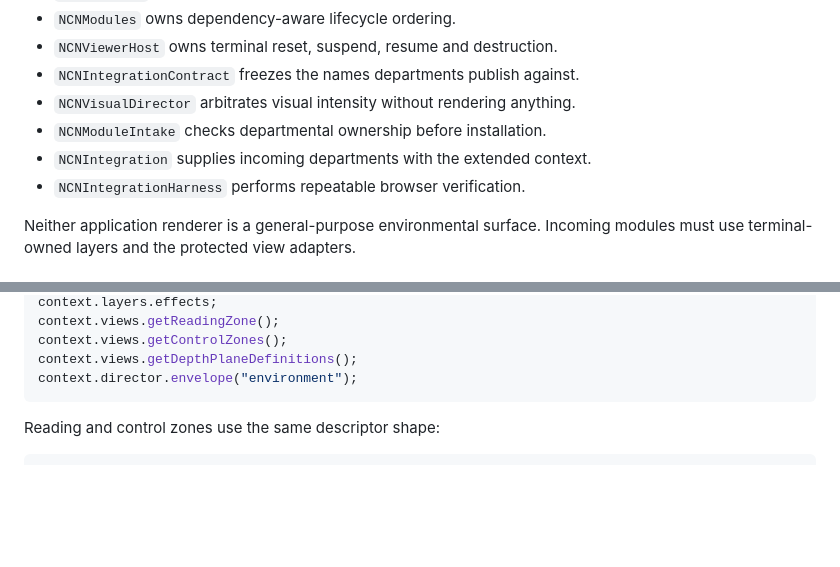
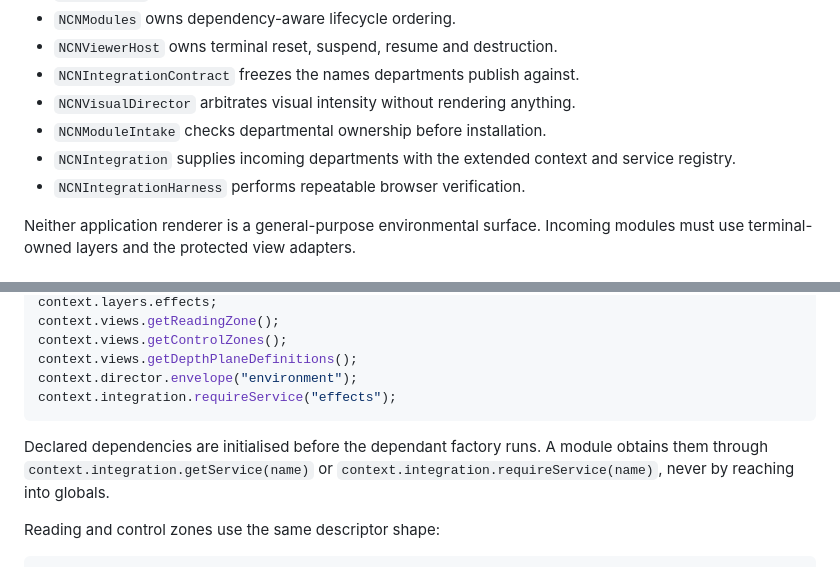
Before and after one commit to BardOfCarnac/AristCage, a Markdown page: docs/INTEGRATION-HOST.md, 2 parts joined by grey strips. GitHub-like rendering; blank space fills up the shorter version.

````diff
--- a/docs/INTEGRATION-HOST.md
+++ b/docs/INTEGRATION-HOST.md
@@ -17,7 +17,7 @@ RedWire Optical renderer and Dripfeed application.
 - `NCNIntegrationContract` freezes the names departments publish against.
 - `NCNVisualDirector` arbitrates visual intensity without rendering anything.
 - `NCNModuleIntake` checks departmental ownership before installation.
-- `NCNIntegration` supplies incoming departments with the extended context.
+- `NCNIntegration` supplies incoming departments with the extended context and service registry.
 - `NCNIntegrationHarness` performs repeatable browser verification.
 
 Neither application renderer is a general-purpose environmental surface. Incoming
@@ -59,7 +59,12 @@ context.views.getReadingZone();
 context.views.getControlZones();
 context.views.getDepthPlaneDefinitions();
 context.director.envelope("environment");
+context.integration.requireService("effects");
 ```
+
+Declared dependencies are initialised before the dependant factory runs. A module
+obtains them through `context.integration.getService(name)` or
+`context.integration.requireService(name)`, never by reaching into globals.
 
 Reading and control zones use the same descriptor shape:
 
````
Also changed, not shown: other parts of docs/INTEGRATION-HOST.md (+28 -4 lines).
